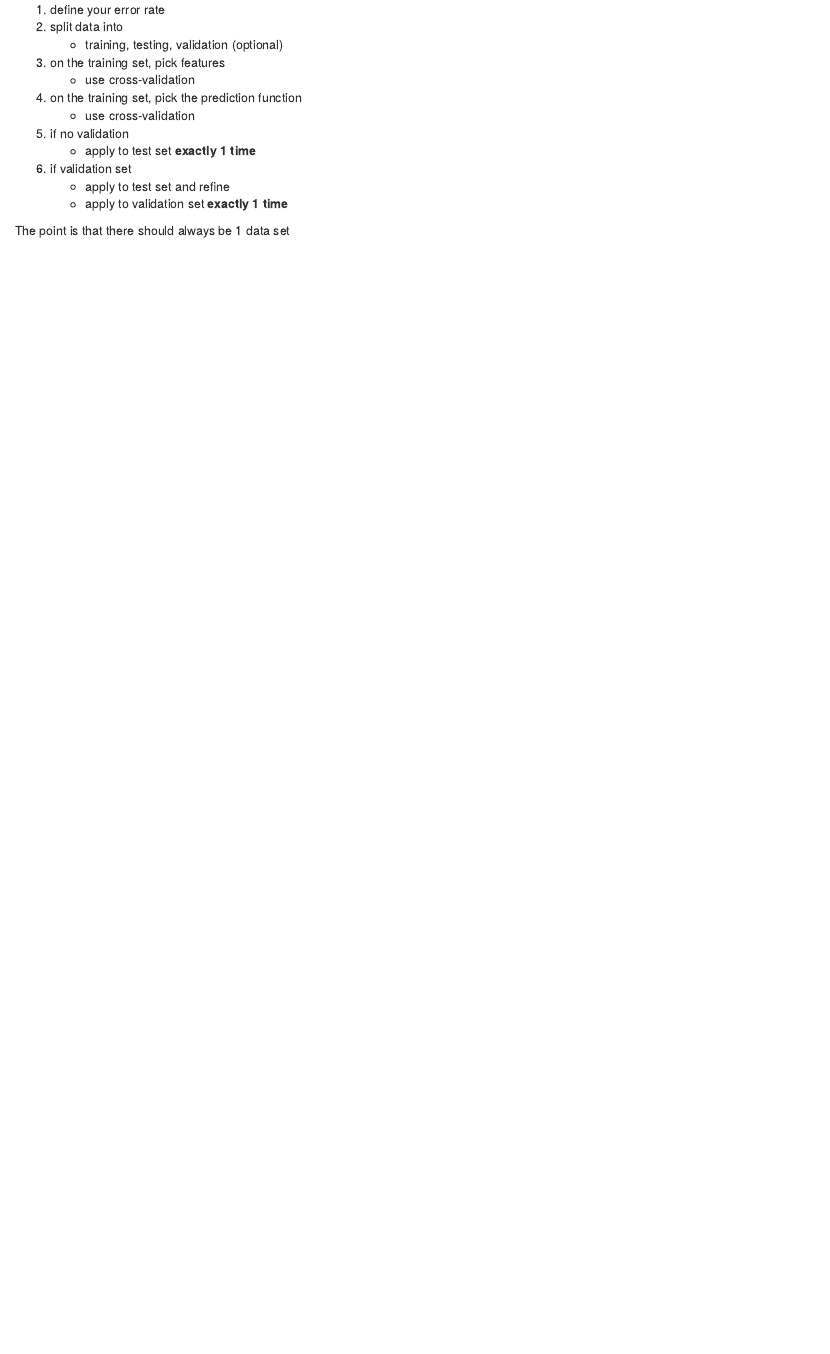
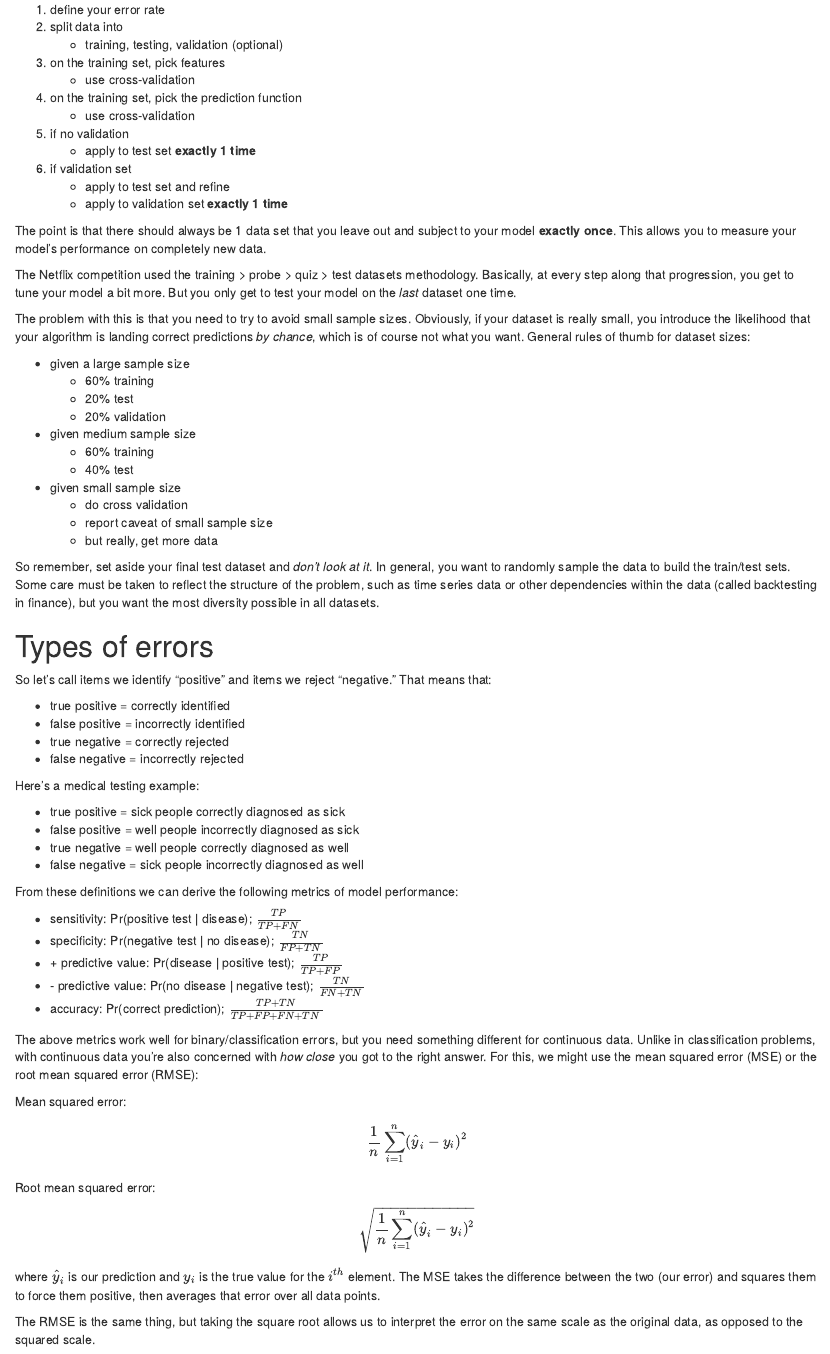
Before and after one commit to zheacker/jhu-data-science, an R Markdown document (8. Practical ML/wk1/notes.Rmd): the page in a window 1100 px wide, from 1550 px down. Rendered offline with R 4.5, knitr and Pandoc, with nearby package versions.

Commit message:
c8w1 werk

```diff
--- a/8. Practical ML/wk1/notes.Rmd
+++ b/8. Practical ML/wk1/notes.Rmd
@@ -66,4 +66,59 @@ In-sample < out-of-sample error (always). Again, this is due to overfitting on t
      - apply to test set and refine
      - apply to validation set **exactly 1 time**
 
-The point is that there should always be 1 data set
+The point is that there should always be 1 data set that you leave out and subject to your model **exactly once**. This allows you to measure your model's performance on completely new data.
+
+The Netflix competition used the training > probe > quiz > test datasets methodology. Basically, at every step along that progression, you get to tune your model a bit more. But you only get to test your model on the *last* dataset one time.
+
+The problem with this is that you need to try to avoid small sample sizes. Obviously, if your dataset is really small, you introduce the likelihood that your algorithm is landing correct predictions *by chance*, which is of course not what you want. General rules of thumb for dataset sizes:
+
+- given a large sample size
+  - 60% training
+  - 20% test
+  - 20% validation
+- given medium sample size
+  - 60% training
+  - 40% test
+- given small sample size
+  - do cross validation
+  - report caveat of small sample size
+  - but really, get more data
+
+So remember, set aside your final test dataset and *don't look at it*. In general, you want to randomly sample the data to build the train/test sets. Some care must be taken to reflect the structure of the problem, such as time series data or other dependencies within the data (called backtesting in finance), but you want the most diversity possible in all datasets.
+
+# Types of errors
+So let's call items we identify "positive" and items we reject "negative." That means that:
+
+* true positive = correctly identified
+* false positive = incorrectly identified
+* true negative = correctly rejected
+* false negative = incorrectly rejected
+
+Here's a medical testing example:
+
+* true positive = sick people correctly diagnosed as sick
+* false positive = well people incorrectly diagnosed as sick
+* true negative = well people correctly diagnosed as well
+* false negative = sick people incorrectly diagnosed as well
+
+From these definitions we can derive the following metrics of model performance:
+
+* sensitivity: Pr(positive test | disease); $\frac {TP}{TP + FN}$
+* specificity: Pr(negative test | no disease); $\frac {TN}{FP + TN}$
+* \+ predictive value: Pr(disease | positive test); $\frac {TP}{TP + FP}$
+* \- predictive value: Pr(no disease | negative test); $\frac {TN}{FN + TN}$
+* accuracy: Pr(correct prediction); $\frac {TP + TN} {TP + FP + FN + TN}$
+
+The above metrics work well for binary/classification errors, but you need something different for continuous data. Unlike in classification problems, with continuous data you're also concerned with *how close* you got to the right answer. For this, we might use the mean squared error (MSE) or the root mean squared error (RMSE):
+
+Mean squared error:
+
+$$ \frac{1}{n} \sum_{i=1}^n (\hat{y}_i - y_i)^2 $$
+
+Root mean squared error:
+
+$$ \sqrt{ \frac{1}{n} \sum_{i=1}^n (\hat{y}_i - y_i)^2 } $$
+
+where $\hat y_i$ is our prediction and $y_i$ is the true value for the $i^{th}$ element. The MSE takes the difference between the two (our error) and squares them to force them positive, then averages that error over all data points.
+
+The RMSE is the same thing, but taking the square root allows us to interpret the error on the same scale as the original data, as opposed to the squared scale.
```
